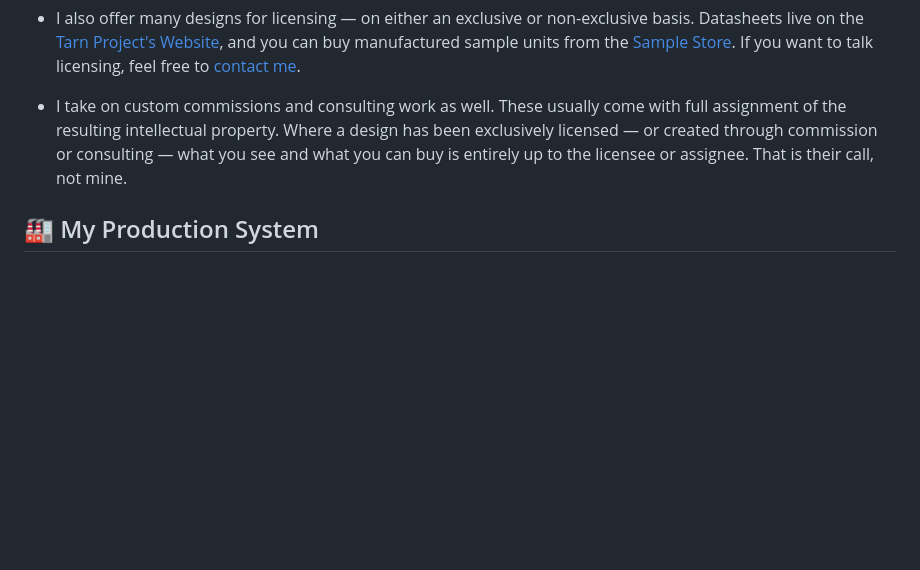
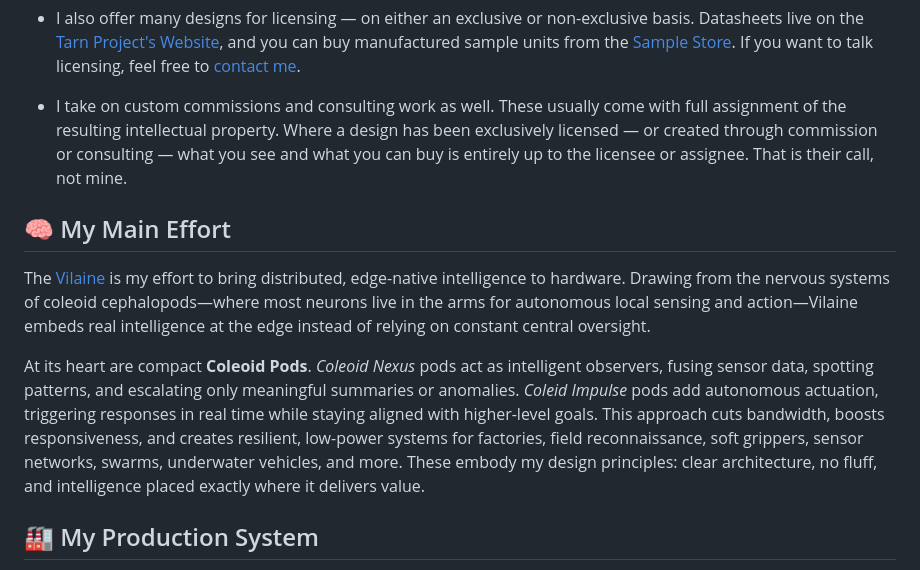
Before and after one commit to cpknight/CPKnight, a Markdown page: README.md, the part around the change. Drawn GitHub-style; blank space fills up the shorter version.

```diff
--- a/README.md
+++ b/README.md
@@ -14,6 +14,12 @@ You can get your hands on many of my devices right away:
 - I also offer many designs for licensing — on either an exclusive or non-exclusive basis. Datasheets live on the [Tarn Project's Website](https://tarn.parts/datasheets/), and you can buy manufactured sample units from the [Sample Store](https://tarn.parts/store/). If you want to talk licensing, feel free to [contact me](https://tarn.parts/contact).
 
 - I take on custom commissions and consulting work as well. These usually come with full assignment of the resulting intellectual property. Where a design has been exclusively licensed — or created through commission or consulting — what you see and what you can buy is entirely up to the licensee or assignee. That is their call, not mine.
+
+## :brain: My Main Effort
+
+The [Vilaine](https://tarn.parts/vilaine) is my effort to bring distributed, edge-native intelligence to hardware. Drawing from the nervous systems of coleoid cephalopods—where most neurons live in the arms for autonomous local sensing and action—Vilaine embeds real intelligence at the edge instead of relying on constant central oversight.
+
+At its heart are compact **Coleoid Pods**. _Coleoid Nexus_ pods act as intelligent observers, fusing sensor data, spotting patterns, and escalating only meaningful summaries or anomalies. _Coleid Impulse_ pods add autonomous actuation, triggering responses in real time while staying aligned with higher-level goals. This approach cuts bandwidth, boosts responsiveness, and creates resilient, low-power systems for factories, field reconnaissance, soft grippers, sensor networks, swarms, underwater vehicles, and more. These embody my design principles: clear architecture, no fluff, and intelligence placed exactly where it delivers value.
 
 ## :factory: My Production System
 
```
